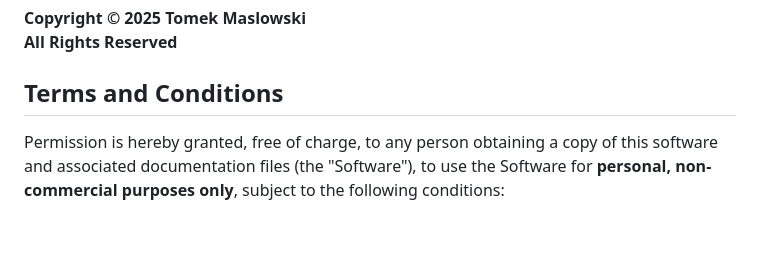
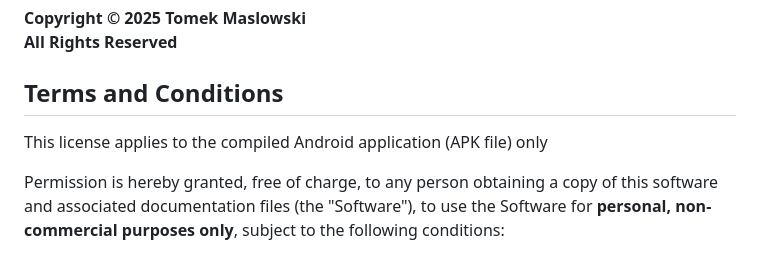
Before and after one commit to toevi/RadioAndroidPro, a Markdown page: README.md, the part around the change. GitHub-like rendering; blank space fills up the shorter version.

```diff
--- a/README.md
+++ b/README.md
@@ -136,6 +136,7 @@ Your support motivates further development! 🚀
 **All Rights Reserved**
 
 ## Terms and Conditions
+This license applies to the compiled Android application (APK file) only
 
 Permission is hereby granted, free of charge, to any person obtaining a copy of this software and associated documentation files (the "Software"),
 to use the Software for **personal, non-commercial purposes only**, subject to the following conditions:
```
